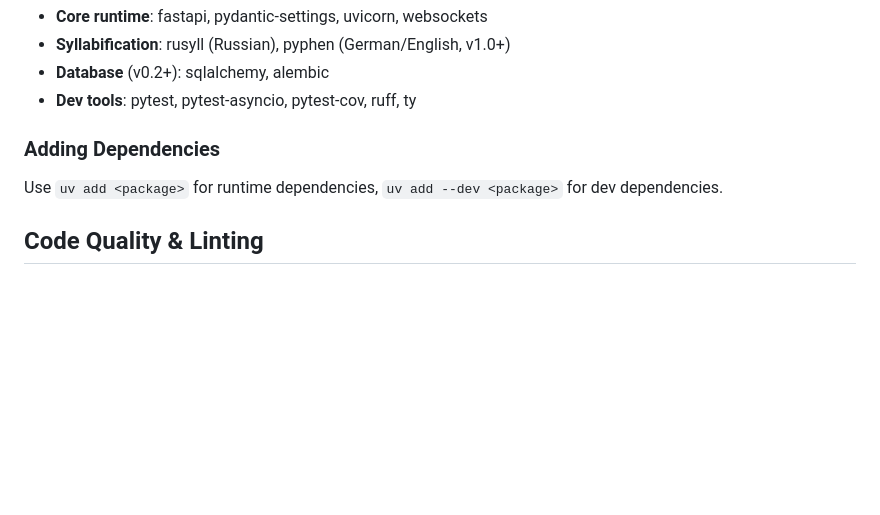
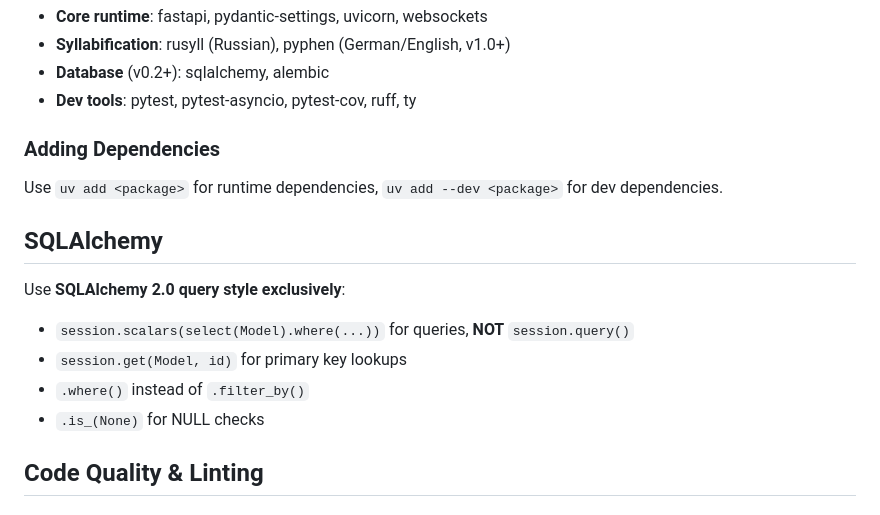
Before and after one commit to taketwo/chitai, a Markdown page: .claude/CLAUDE.md, the part around the change. Rendered like a GitHub page; blank space fills up the shorter version.

Commit message:
chore: add SQLAlchemy 2.0 query style guidelines

```diff
--- a/.claude/CLAUDE.md
+++ b/.claude/CLAUDE.md
@@ -81,6 +81,15 @@ chore: add justfile recipe for database migrations
 
 Use `uv add <package>` for runtime dependencies, `uv add --dev <package>` for dev dependencies.
 
+## SQLAlchemy
+
+Use **SQLAlchemy 2.0 query style exclusively**:
+
+- `session.scalars(select(Model).where(...))` for queries, **NOT** `session.query()`
+- `session.get(Model, id)` for primary key lookups
+- `.where()` instead of `.filter_by()`
+- `.is_(None)` for NULL checks
+
 ## Code Quality & Linting
 
 ### Ruff Configuration
```
